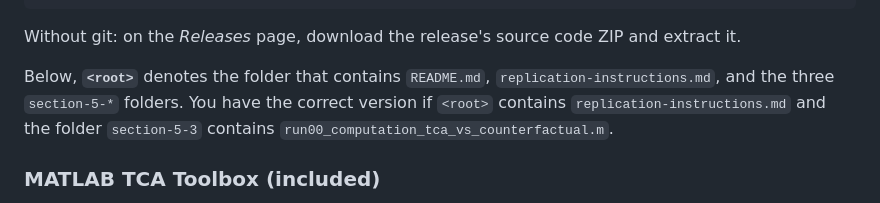
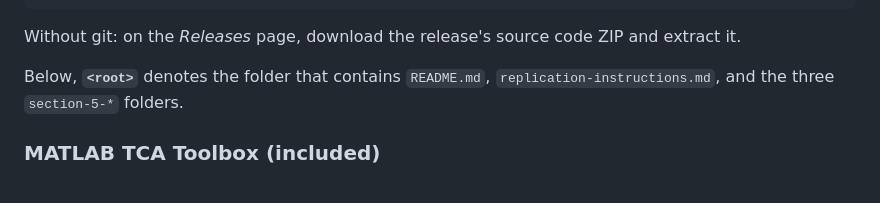
Before and after one commit to enweg/tca-replication-material, a Markdown page: replication-instructions.md, the part around the change. Rendered like a GitHub page.

Commit message:
removing the 'correct' version sentence

```diff
--- a/replication-instructions.md
+++ b/replication-instructions.md
@@ -128,7 +128,7 @@ git checkout <release-tag>
 
 Without git: on the _Releases_ page, download the release's source code ZIP and extract it.
 
-Below, **`<root>`** denotes the folder that contains `README.md`, `replication-instructions.md`, and the three `section-5-*` folders. You have the correct version if `<root>` contains `replication-instructions.md` and the folder `section-5-3` contains `run00_computation_tca_vs_counterfactual.m`.
+Below, **`<root>`** denotes the folder that contains `README.md`, `replication-instructions.md`, and the three `section-5-*` folders.
 
 ### MATLAB TCA Toolbox (included)
 
```
